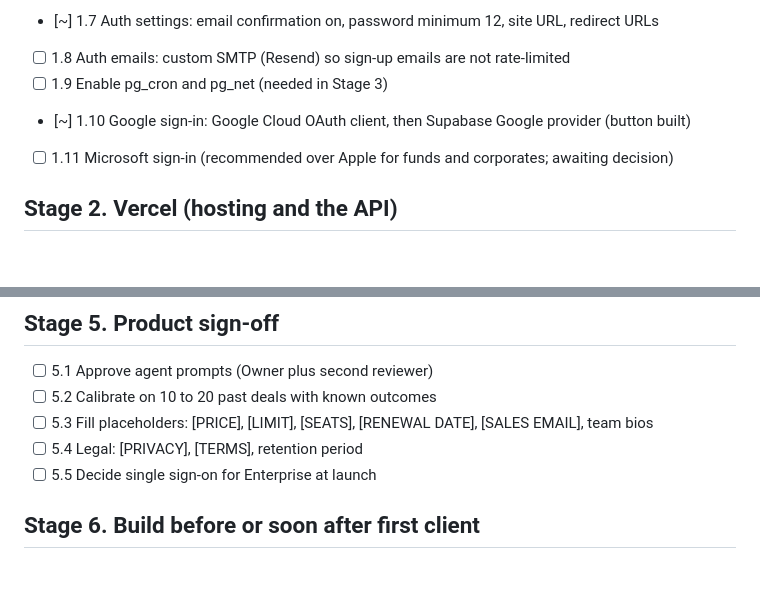
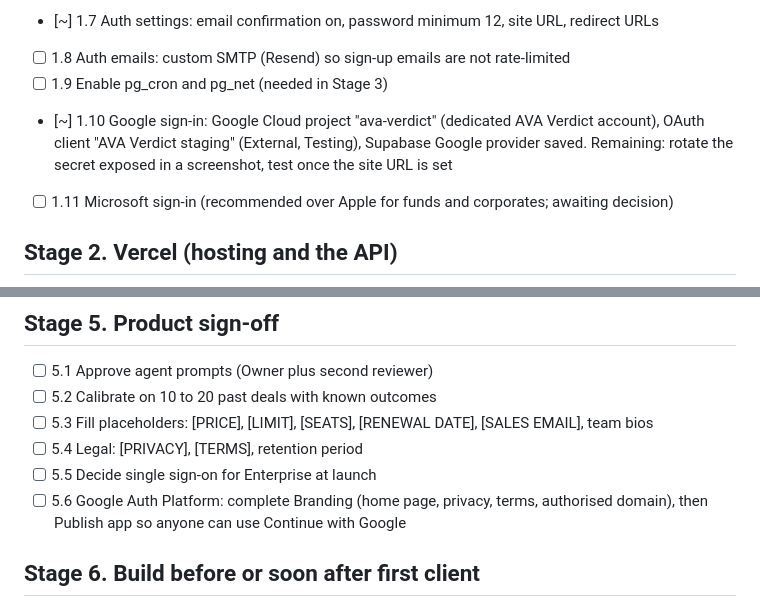
Before and after one commit to aakasharora15/AVA-analyst, a Markdown page: LAUNCH_CHECKLIST.md, 2 parts joined by grey strips. Drawn GitHub-style; blank space fills up the shorter version.

Commit message:
Checklist: Google sign-in progress; publish step before beta
Co-Authored-By: Claude Opus 5.5 <noreply@anthropic.com>
Claude-Session: https://claude.ai/code/session_01Kj44GjgpqAMRZZo1FAMVtL

```diff
--- a/LAUNCH_CHECKLIST.md
+++ b/LAUNCH_CHECKLIST.md
@@ -16,7 +16,7 @@ Legend: `[ ]` pending · `[~]` in progress · `[x]` done
 - [~] 1.7 Auth settings: email confirmation on, password minimum 12, site URL, redirect URLs
 - [ ] 1.8 Auth emails: custom SMTP (Resend) so sign-up emails are not rate-limited
 - [ ] 1.9 Enable pg_cron and pg_net (needed in Stage 3)
-- [~] 1.10 Google sign-in: Google Cloud OAuth client, then Supabase Google provider (button built)
+- [~] 1.10 Google sign-in: Google Cloud project "ava-verdict" (dedicated AVA Verdict account), OAuth client "AVA Verdict staging" (External, Testing), Supabase Google provider saved. Remaining: rotate the secret exposed in a screenshot, test once the site URL is set
 - [ ] 1.11 Microsoft sign-in (recommended over Apple for funds and corporates; awaiting decision)
 
 ## Stage 2. Vercel (hosting and the API)
@@ -53,6 +53,7 @@ Legend: `[ ]` pending · `[~]` in progress · `[x]` done
 - [ ] 5.3 Fill placeholders: [PRICE], [LIMIT], [SEATS], [RENEWAL DATE], [SALES EMAIL], team bios
 - [ ] 5.4 Legal: [PRIVACY], [TERMS], retention period
 - [ ] 5.5 Decide single sign-on for Enterprise at launch
+- [ ] 5.6 Google Auth Platform: complete Branding (home page, privacy, terms, authorised domain), then Publish app so anyone can use Continue with Google
 
 ## Stage 6. Build before or soon after first client
 
```
